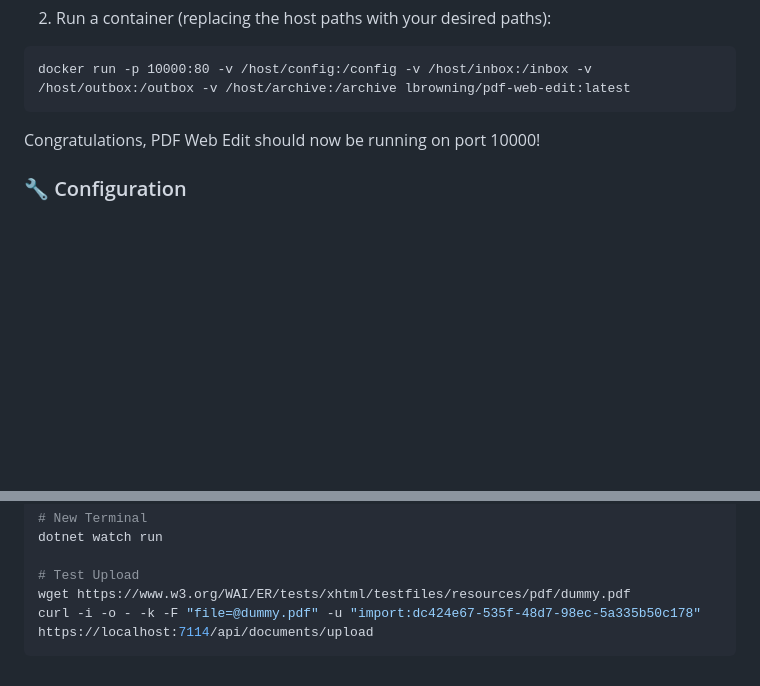
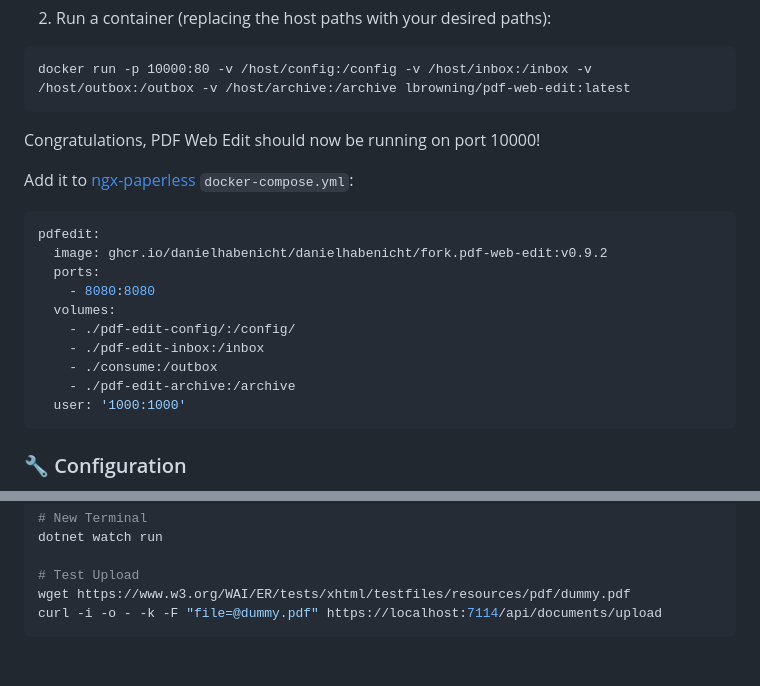
Before and after one commit to luke-browning/pdf-web-edit, a Markdown page: README.md, 2 parts joined by grey strips. GitHub-like rendering; blank space fills up the shorter version.

Commit message:
better readme

````diff
--- a/README.md
+++ b/README.md
@@ -67,6 +67,21 @@ docker run -p 10000:80 -v /host/config:/config -v /host/inbox:/inbox -v /host/ou
 
 Congratulations, PDF Web Edit should now be running on port 10000!
 
+Add it to [ngx-paperless](https://github.com/paperless-ngx/paperless-ngx) `docker-compose.yml`:
+
+```yml
+pdfedit:
+  image: ghcr.io/danielhabenicht/danielhabenicht/fork.pdf-web-edit:v0.9.2
+  ports:
+    - 8080:8080
+  volumes:
+    - ./pdf-edit-config/:/config/
+    - ./pdf-edit-inbox:/inbox
+    - ./consume:/outbox
+    - ./pdf-edit-archive:/archive
+  user: '1000:1000'
+```
+
 ### :wrench: Configuration
 
 A configuration file named conf.json is created in the Config directory on first launch. You can edit the config through the web based interface (cog on the right hand side of the navigation) or you can be modify the config file to change any settings.
@@ -118,5 +133,5 @@ dotnet watch run
 
 # Test Upload
 wget https://www.w3.org/WAI/ER/tests/xhtml/testfiles/resources/pdf/dummy.pdf
-curl -i -o - -k -F "file=@dummy.pdf" -u "import:dc424e67-535f-48d7-98ec-5a335b50c178" https://localhost:7114/api/documents/upload
+curl -i -o - -k -F "file=@dummy.pdf" https://localhost:7114/api/documents/upload
 ```
````
